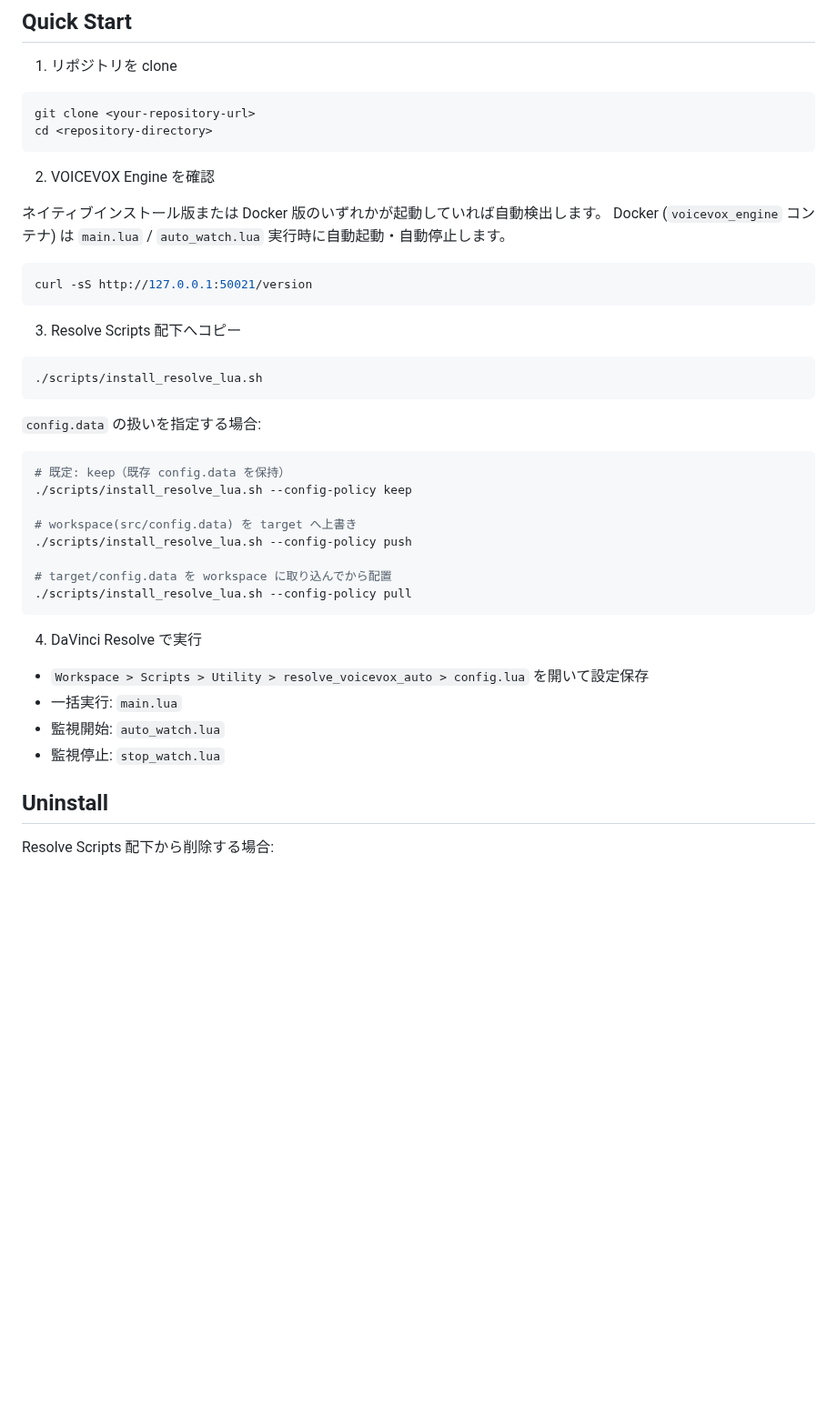
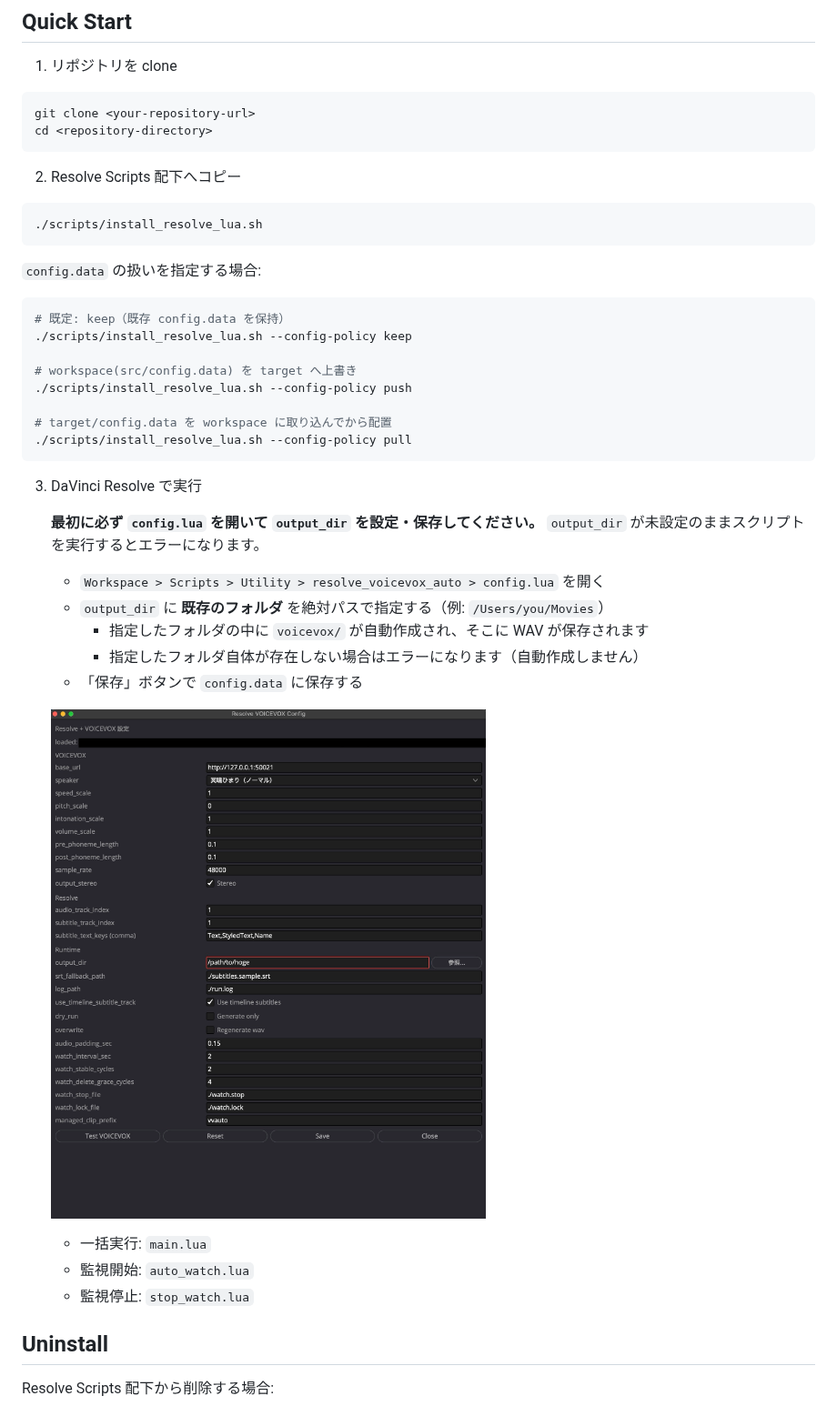
Before and after one commit to Momijinn/resolve-voicevox-auto, a Markdown page: README.md, the part around one of its changes. Shown at 91% size. Rendered like a GitHub page; pictures changed too: docs/ss-2026-03-08-0-58-54.jpg (added); blank space fills up the shorter version.

Commit message:
Refactor output directory handling and improve error messaging in configuration

````diff
--- a/README.md
+++ b/README.md
@@ -40,16 +40,7 @@ git clone <your-repository-url>
 cd <repository-directory>
 ```
 
-2. VOICEVOX Engine を確認
-
-ネイティブインストール版または Docker 版のいずれかが起動していれば自動検出します。
-Docker (`voicevox_engine` コンテナ) は `main.lua` / `auto_watch.lua` 実行時に自動起動・自動停止します。
-
-```bash
-curl -sS http://127.0.0.1:50021/version
-```
-
-3. Resolve Scripts 配下へコピー
+2. Resolve Scripts 配下へコピー
 
 ```bash
 ./scripts/install_resolve_lua.sh
@@ -68,11 +59,22 @@ curl -sS http://127.0.0.1:50021/version
 ./scripts/install_resolve_lua.sh --config-policy pull
 ```
 
-4. DaVinci Resolve で実行
-- `Workspace > Scripts > Utility > resolve_voicevox_auto > config.lua` を開いて設定保存
-- 一括実行: `main.lua`
-- 監視開始: `auto_watch.lua`
-- 監視停止: `stop_watch.lua`
+3. DaVinci Resolve で実行
+
+   **最初に必ず `config.lua` を開いて `output_dir` を設定・保存してください。**
+   `output_dir` が未設定のままスクリプトを実行するとエラーになります。
+
+   - `Workspace > Scripts > Utility > resolve_voicevox_auto > config.lua` を開く
+   - `output_dir` に **既存のフォルダ** を絶対パスで指定する（例: `/Users/you/Movies`）
+     - 指定したフォルダの中に `voicevox/` が自動作成され、そこに WAV が保存されます
+     - 指定したフォルダ自体が存在しない場合はエラーになります（自動作成しません）
+   - 「保存」ボタンで `config.data` に保存する
+
+   ![config GUI](docs/ss-2026-03-08-0-58-54.jpg)
+
+   - 一括実行: `main.lua`
+   - 監視開始: `auto_watch.lua`
+   - 監視停止: `stop_watch.lua`
 
 ## Uninstall
 
````
Also changed, not shown: other parts of README.md (+2 -7 lines), 4 other files.
